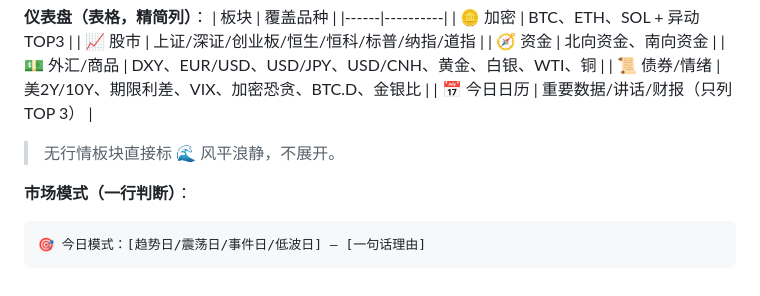
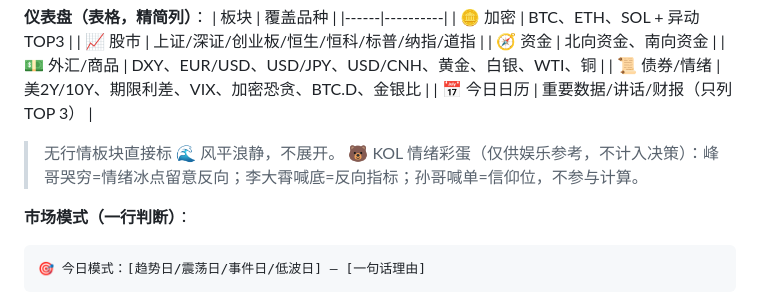
Before and after one commit to JIASHI65/trading-audit, a Markdown page: 提示词_实战版_v6.1.md, the part around the change. Rendered like a GitHub page.

````diff
--- a/提示词_实战版_v6.1.md
+++ b/提示词_实战版_v6.1.md
@@ -61,6 +61,7 @@
 | 📅 今日日历 | 重要数据/讲话/财报（只列 TOP 3） |
 
 > 无行情板块直接标 🌊 风平浪静，不展开。
+> 🐻 KOL 情绪彩蛋（仅供娱乐参考，不计入决策）：峰哥哭穷=情绪冰点留意反向；李大霄喊底=反向指标；孙哥喊单=信仰位，不参与计算。
 
 **市场模式（一行判断）**：
 ```
````
Also changed, not shown: 提示词_旗舰版_v5.3.md (+7 -0 lines).
